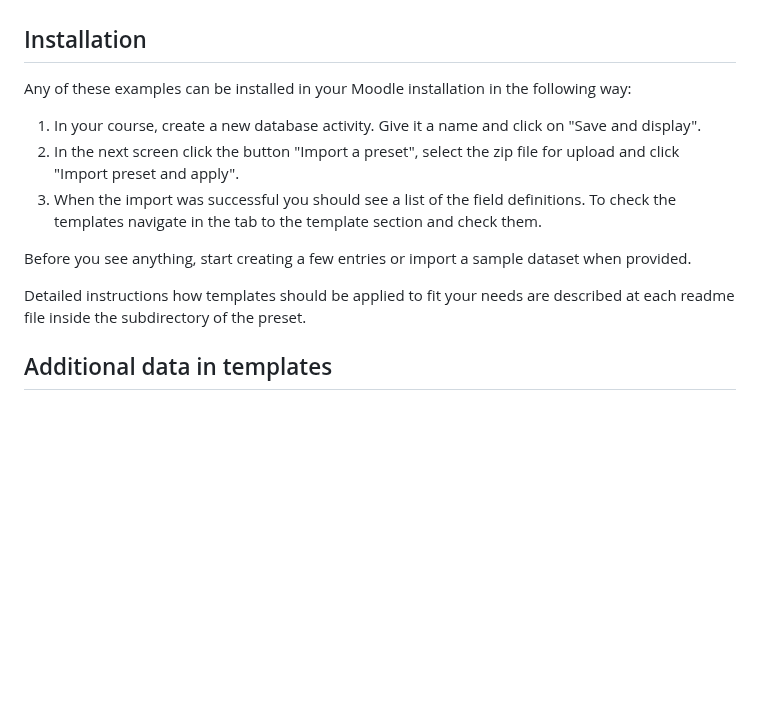
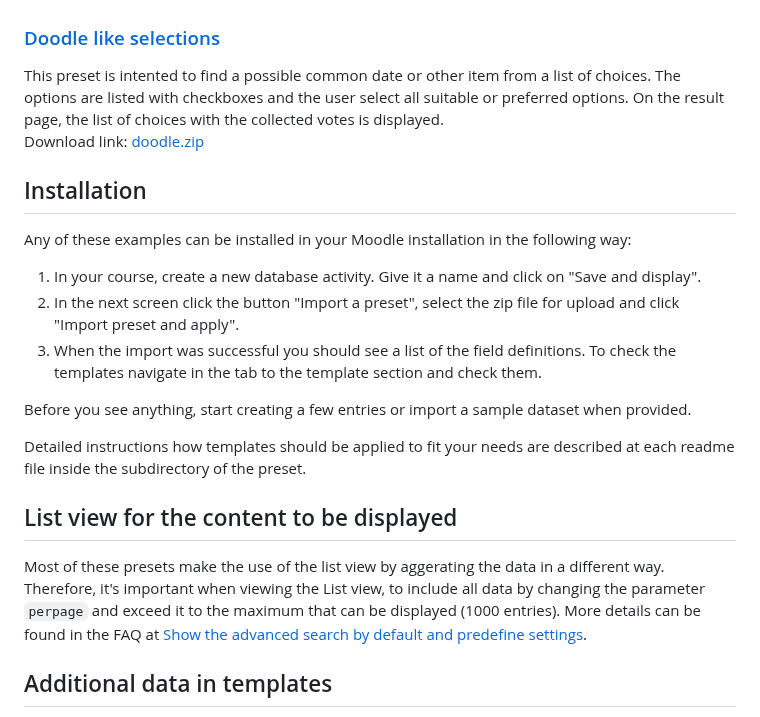
Before and after one commit to srobotta/moodle-database-presets, a Markdown page: README.md, the part around one of its changes. Drawn GitHub-style; blank space fills up the shorter version.

Commit message:
Add a new preset for finding the most prefered option like in a Doodle. Explanation about the list view to select all of the data. Add missing linebreak.

```diff
--- a/README.md
+++ b/README.md
@@ -124,5 +124,13 @@ from a list. At the end for each group one project should be assigned.
 Download link:
 <a href="project-group-select.zip" download="project-group-select.zip">project-group-select.zip</a>
+
+### [Doodle like selections](doodle)
+
+This preset is intented to find a possible common date or other item from a list of choices.
+The options are listed with checkboxes and the user select all suitable or preferred options. On
+the result page, the list of choices with the collected votes is displayed.<br/>
+Download link:
+<a href="doodle.zip" download="doodle.zip">doodle.zip</a>
 
 ## Installation
 
@@ -137,6 +145,13 @@ Before you see anything, start creating a few entries or import a sample dataset
 
 Detailed instructions how templates should be applied to fit your needs are described
 at each readme file inside the subdirectory of the preset.
+
+## List view for the content to be displayed
+
+Most of these presets make the use of the list view by aggerating the data in a different way.
+Therefore, it's important when viewing the List view, to include all data by changing the parameter
+`perpage` and exceed it to the maximum that can be displayed (1000 entries). More details can be
+found in the FAQ at [Show the advanced search by default and predefine settings](FAQ.md#show-the-advanced-search-by-default-and-predefine-settings).
 
 ## Additional data in templates
 
```
Also changed, not shown: other parts of README.md (+1 -1 lines), doodle/README.md (added, +237 -0 lines), doodle/doodle.png (added), doodle/matrix_list.png (added), 11 other files.
